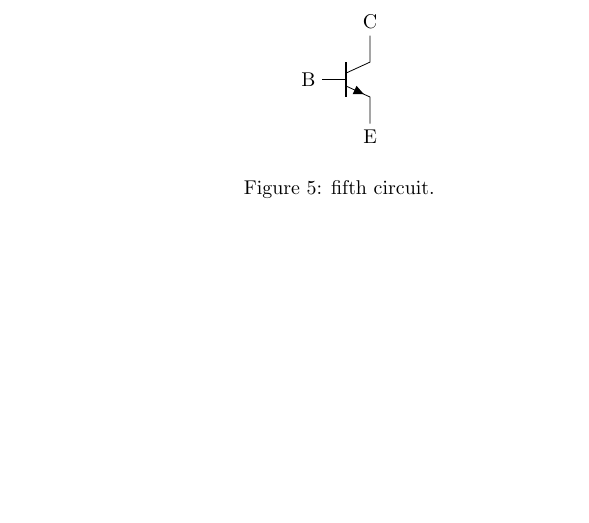
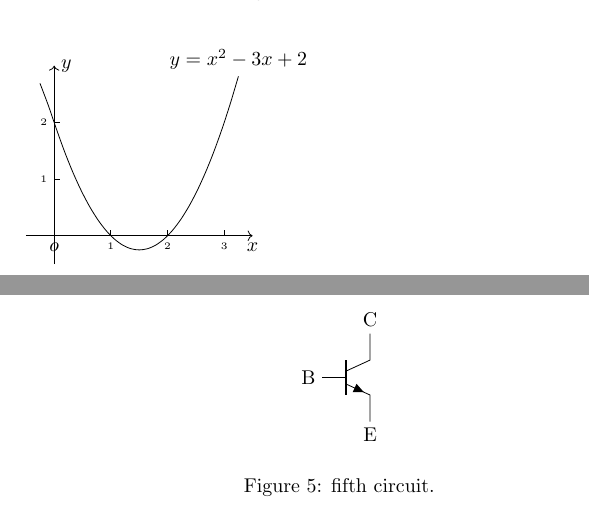
Before and after one commit to freudshow/practice, a LaTeX document (latex/circuit.tex): part of page 2 of 2 before the commit and two parts of pages 1 and 2 of 2 after it, the two joined at a grey line, cut at the place of the change. Compiled offline with pdfLaTeX.

Commit message:
latex plot function

```diff
--- a/latex/circuit.tex
+++ b/latex/circuit.tex
@@ -103,4 +103,19 @@
   \end{center}
 \end{figure}
 
+\begin{tikzpicture}
+\draw[->](-0.5,0)--(3.5,0) node[below] {$x$};
+%绘制（draw）x轴，线到箭头（->），从(-0.5,0)到(3.5,0)，文字（$x$）显示在线下方（below）
+\draw[->](0,-0.5)--(0,3) node[right] {$y$};
+%绘制（draw）y轴，线到箭头（->），从(-0.5,0)到(3.5,0)，文字（$y$）显示在线右侧（below）
+\draw plot[smooth, domain = -0.25:3.25] (\x,{\x^2 - 3*\x + 2}) node[above] {$y = x^2 - 3x + 2$};
+%绘制（draw）x（\x）到y = x^2 - 3x + 2（{\x^2 - 3*\x + 2}）的映射，平滑化（smooth），x取值范围为(-0.25,3.25)，文字（$y = x^2 - 3x + 2$）显示在图像上方（above）
+\foreach \x in {1,2,3} {\draw(\x,0)--(\x,0.1) node[below, font = \tiny] at(\x,0) {\x};}
+%x轴上的点：(1,0)、(2,0)、(3,0)（\foreach \x in {1,2,3}），在其位置（at(\x,0)）绘制（draw）从(x,0)到(x,0.1)，字体（font = \tiny），文字（\x）显示在下方（below）
+\foreach \y in {1,2} {\draw(0,\y)--(0.1,\y) node[left, font=\tiny] at(0,\y) {\y};}
+%y轴上的点：(0,1)、(0,2)（\foreach \y in {1,2}），在其位置（at(0,\y)）绘制（draw）从(0,y)到(0.1,y)，字体（font = \tiny），文字（\y）显示在下方（below）
+\draw(0,0) node[below] {$o$};
+%在(0,0)处绘制（draw）零点，字体（$o$）显示在下方（below）
+\end{tikzpicture}
+
 \end{document}
```
